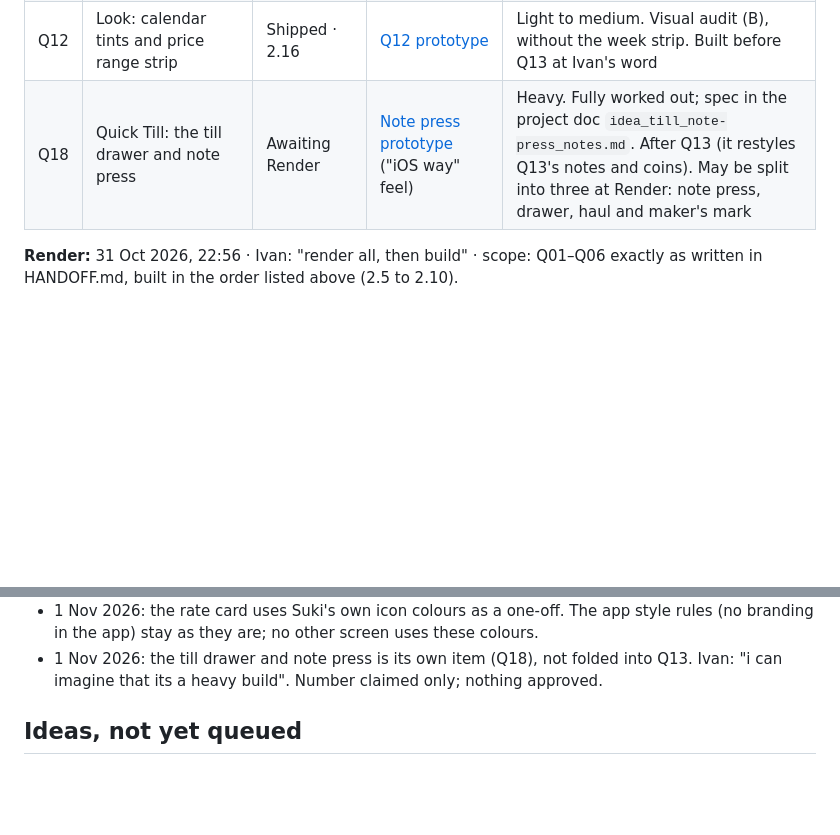
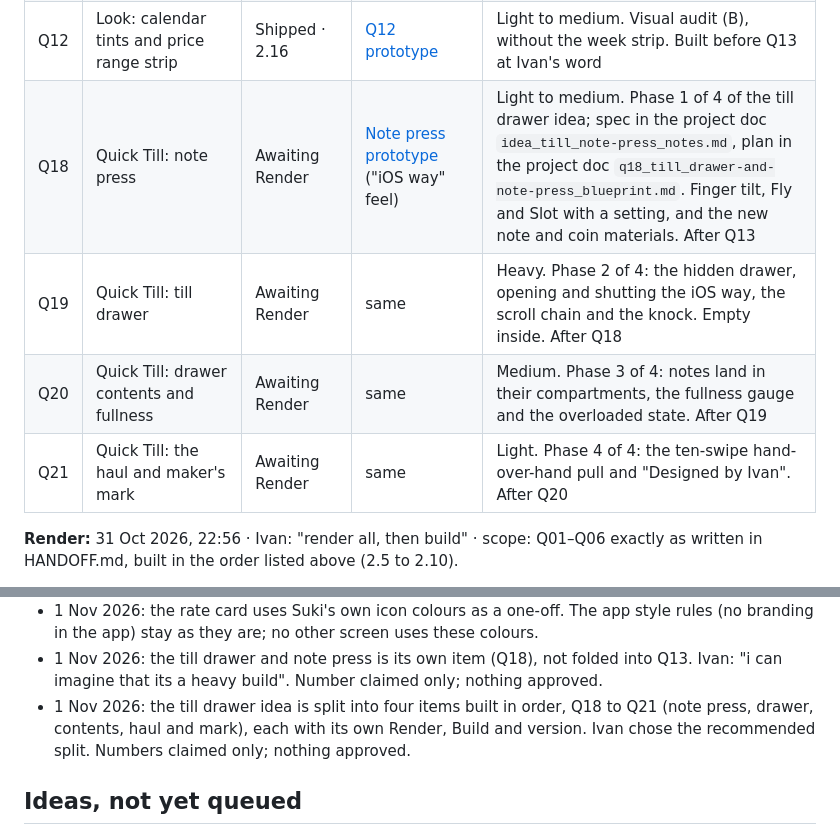
Before and after one commit to imperialfox/Suki, a Markdown page: RENDER_QUEUE.md, 2 parts joined by grey strips. Rendered like a GitHub page; blank space fills up the shorter version.

Commit message:
Queue: split the till drawer idea into Q18-Q21 (Awaiting Render)
Co-Authored-By: Claude Opus 5.5 <noreply@anthropic.com>
Claude-Session: https://claude.ai/code/session_01KPEKdHRtN5Jw8EyHSerZnF

```diff
--- a/RENDER_QUEUE.md
+++ b/RENDER_QUEUE.md
@@ -23,7 +23,10 @@ Items are `Q## · Subsystem: Feature`. IDs are never reused. Each item takes the
 | Q14 | Logging: Smart add | Approved — awaiting Build | same | Medium to heavy. Folds in the quick add Recon's suggested Q14. After Q17 |
 | Q15 | Logging: the Siri inbox | Approved — awaiting Build | none (slim follow-on to Q14) | Light. Quick add Recon (B), cut down. After Q14 |
 | Q12 | Look: calendar tints and price range strip | Shipped · 2.16 | [Q12 prototype](https://claude.ai/artifact/NFwAtWyj5ERxgyGifutbeS) | Light to medium. Visual audit (B), without the week strip. Built before Q13 at Ivan's word |
-| Q18 | Quick Till: the till drawer and note press | Awaiting Render | [Note press prototype](https://claude.ai/artifact/EsJMmBNf71Sm48FDttcpLS) ("iOS way" feel) | Heavy. Fully worked out; spec in the project doc `idea_till_note-press_notes.md`. After Q13 (it restyles Q13's notes and coins). May be split into three at Render: note press, drawer, haul and maker's mark |
+| Q18 | Quick Till: note press | Awaiting Render | [Note press prototype](https://claude.ai/artifact/EsJMmBNf71Sm48FDttcpLS) ("iOS way" feel) | Light to medium. Phase 1 of 4 of the till drawer idea; spec in the project doc `idea_till_note-press_notes.md`, plan in the project doc `q18_till_drawer-and-note-press_blueprint.md`. Finger tilt, Fly and Slot with a setting, and the new note and coin materials. After Q13 |
+| Q19 | Quick Till: till drawer | Awaiting Render | same | Heavy. Phase 2 of 4: the hidden drawer, opening and shutting the iOS way, the scroll chain and the knock. Empty inside. After Q18 |
+| Q20 | Quick Till: drawer contents and fullness | Awaiting Render | same | Medium. Phase 3 of 4: notes land in their compartments, the fullness gauge and the overloaded state. After Q19 |
+| Q21 | Quick Till: the haul and maker's mark | Awaiting Render | same | Light. Phase 4 of 4: the ten-swipe hand-over-hand pull and "Designed by Ivan". After Q20 |
 
 **Render:** 31 Oct 2026, 22:56 · Ivan: "render all, then build" · scope: Q01–Q06 exactly as written in HANDOFF.md, built in the order listed above (2.5 to 2.10).
 
@@ -53,6 +56,7 @@ Handoffs: [HANDOFF.md](HANDOFF.md). Recon behind these: the Suki project docs `s
 - 1 Nov 2026: the calendar tints are stronger than the Q12 prototype's, because the prototype's failed the palette check (the lightest step was too close to white, and the top two looked alike). Light goes darker, dark goes brighter.
 - 1 Nov 2026: the rate card uses Suki's own icon colours as a one-off. The app style rules (no branding in the app) stay as they are; no other screen uses these colours.
 - 1 Nov 2026: the till drawer and note press is its own item (Q18), not folded into Q13. Ivan: "i can imagine that its a heavy build". Number claimed only; nothing approved.
+- 1 Nov 2026: the till drawer idea is split into four items built in order, Q18 to Q21 (note press, drawer, contents, haul and mark), each with its own Render, Build and version. Ivan chose the recommended split. Numbers claimed only; nothing approved.
 
 ## Ideas, not yet queued
 
```
